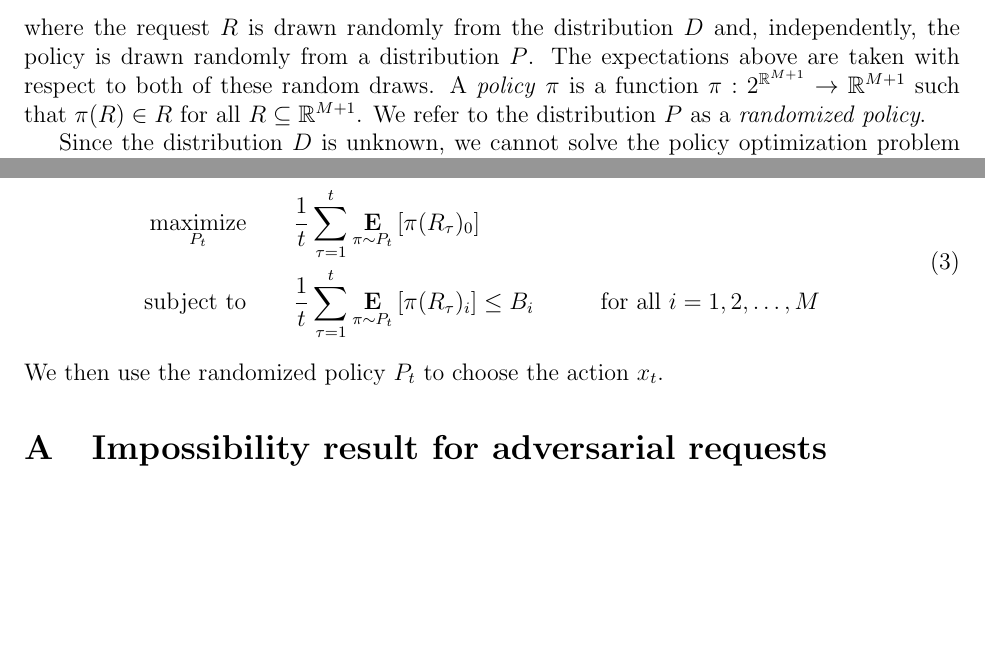
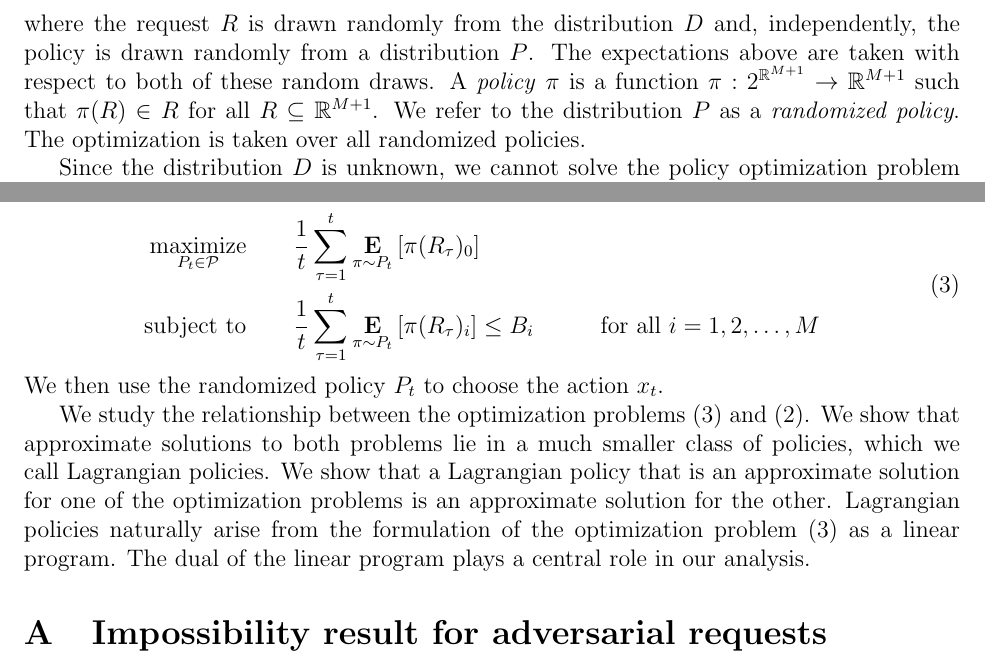
Before and after one commit to DavidPal/pacing, a LaTeX paper (general-case/general-case.tex): two parts of page 2 of 3, joined at a grey line, cut so that both start at the same text, the shorter picture padded with empty space. Compiled offline with pdfLaTeX.

Commit message:
More work on introduction

```diff
--- a/general-case/general-case.tex
+++ b/general-case/general-case.tex
@@ -104,7 +104,8 @@ independently, the policy is drawn randomly from a distribution $P$. The
 expectations above are taken with respect to both of these random draws. A
 \emph{policy} $\pi$ is a function $\pi:2^{\R^{M+1}} \to \R^{M+1}$ such that
 $\pi(R) \in R$ for all $R \subseteq \R^{M+1}$. We refer to the distribution $P$
-as a \emph{randomized policy}.
+as a \emph{randomized policy}. The optimization is taken over all randomized
+policies.
 
 Since the distribution $D$ is unknown, we cannot solve the policy optimization
 problem \eqref{equation:policy-optimization-problem-distribution} directly.
@@ -112,13 +113,24 @@ Instead, in round $t$, we use the sample $R_1, R_2, \dots, R_t$ as a proxy for
 the distribution $D$. We find a randomized policy $P_t$ that approximately
 solves the policy optimization problem on the sample
 \begin{equation}
-\label{equation:policy-optimization-problem-sample}
+\label{equation:sample-policy-optimization}
 \begin{aligned}
-\maximize_{P_t} \qquad & \frac{1}{t} \sum_{\tau=1}^t \Exp_{\pi \sim P_t} \left[ \pi(R_\tau)_0 \right] \\
+\maximize_{P_t \in \mathcal{P}} \qquad & \frac{1}{t} \sum_{\tau=1}^t \Exp_{\pi \sim P_t} \left[ \pi(R_\tau)_0 \right] \\
 \subjectto \qquad & \frac{1}{t} \sum_{\tau=1}^t \Exp_{\pi \sim P_t} \left[ \pi(R_\tau)_i \right] \le B_i && \qquad \text{for all $i=1,2,\dots,M$} \\
 \end{aligned}
 \end{equation}
 We then use the randomized policy $P_t$ to choose the action $x_t$.
+
+We study the relationship between the optimization problems
+\eqref{equation:sample-policy-optimization} and
+\eqref{equation:distribution-policy-optimization}. We show that approximate
+solutions to both problems lie in a much smaller class of policies, which we
+call Lagrangian policies. We show that a Lagrangian policy that is an
+approximate solution for one of the optimization problems is an approximate
+solution for the other. Lagrangian policies naturally arise from the formulation
+of the optimization problem~\eqref{equation:sample-policy-optimization} as a
+linear program. The dual of the linear program plays a central role in our
+analysis.
 
 \appendix
 
```
Also changed, not shown: general-case/general-case.tex (4 more changed lines).
